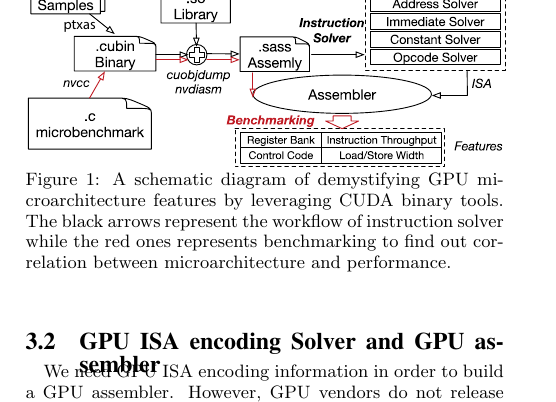
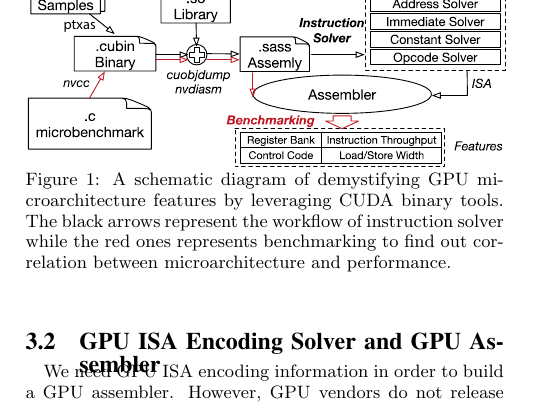
Before and after one commit to fruitfly1026/SGEMM, a LaTeX paper (sgemm.tex, which reads text/solver.tex): part of one column of page 3 of 14, cut so that both start at the same text. Compiled offline with pdfLaTeX.

Commit message:
Added title and bib

```diff
--- a/text/solver.tex
+++ b/text/solver.tex
@@ -1,4 +1,4 @@
-\subsection{GPU ISA encoding Solver and GPU assembler}
+\subsection{GPU ISA Encoding Solver and GPU Assembler}
 We need GPU ISA encoding information in order to build a GPU assembler.
 However, GPU vendors do not release these information as CPU vendors do.
 Previous third-party GPU assembler work~\cite{decuda,asfermi,maxas} also
```
